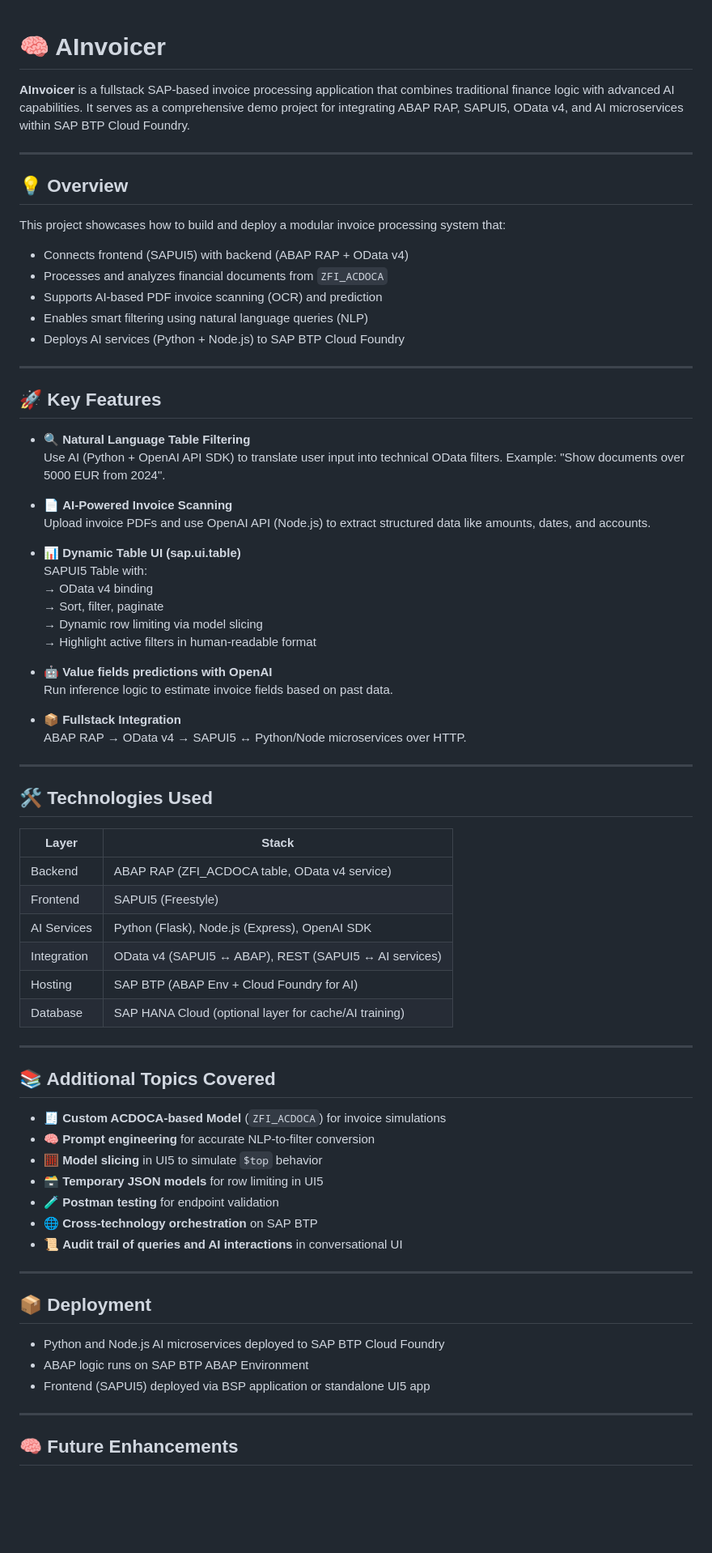
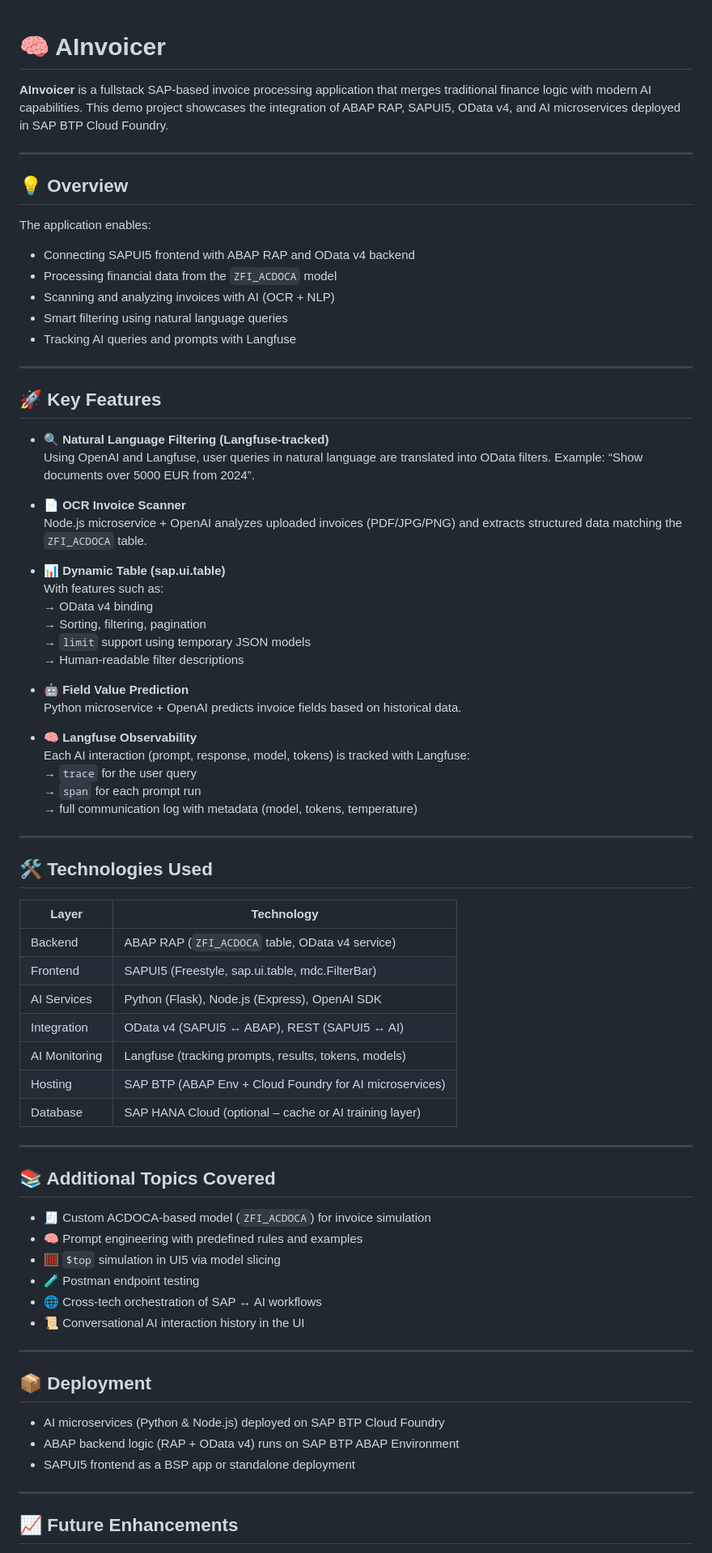
Before and after one commit to scaamp/AInvoicer, a Markdown page: README.md, the part around one of its changes. Shown at 81% size. Rendered like a GitHub page; blank space fills up the shorter version.

```diff
--- a/README.md
+++ b/README.md
@@ -1,76 +1,80 @@
+
 # 🧠 AInvoicer
 
-**AInvoicer** is a fullstack SAP-based invoice processing application that combines traditional finance logic with advanced AI capabilities. It serves as a comprehensive demo project for integrating ABAP RAP, SAPUI5, OData v4, and AI microservices within SAP BTP Cloud Foundry.
+**AInvoicer** is a fullstack SAP-based invoice processing application that merges traditional finance logic with modern AI capabilities. This demo project showcases the integration of ABAP RAP, SAPUI5, OData v4, and AI microservices deployed in SAP BTP Cloud Foundry.
 
 ---
 
 ## 💡 Overview
 
-This project showcases how to build and deploy a modular invoice processing system that:
+The application enables:
 
-- Connects frontend (SAPUI5) with backend (ABAP RAP + OData v4)
-- Processes and analyzes financial documents from `ZFI_ACDOCA`
-- Supports AI-based PDF invoice scanning (OCR) and prediction
-- Enables smart filtering using natural language queries (NLP)
-- Deploys AI services (Python + Node.js) to SAP BTP Cloud Foundry
+- Connecting SAPUI5 frontend with ABAP RAP and OData v4 backend
+- Processing financial data from the `ZFI_ACDOCA` model
+- Scanning and analyzing invoices with AI (OCR + NLP)
+- Smart filtering using natural language queries
+- Tracking AI queries and prompts with Langfuse
 
 ---
 
 ## 🚀 Key Features
 
-- 🔍 **Natural Language Table Filtering**
-  Use AI (Python + OpenAI API SDK) to translate user input into technical OData filters. Example: "Show documents over 5000 EUR from 2024".
+- 🔍 **Natural Language Filtering (Langfuse-tracked)**
+  Using OpenAI and Langfuse, user queries in natural language are translated into OData filters. Example: “Show documents over 5000 EUR from 2024”.
 
-- 📄 **AI-Powered Invoice Scanning**
-  Upload invoice PDFs and use OpenAI API (Node.js) to extract structured data like amounts, dates, and accounts.
+- 📄 **OCR Invoice Scanner**
+  Node.js microservice + OpenAI analyzes uploaded invoices (PDF/JPG/PNG) and extracts structured data matching the `ZFI_ACDOCA` table.
 
-- 📊 **Dynamic Table UI (sap.ui.table)**
-  SAPUI5 Table with:
+- 📊 **Dynamic Table (sap.ui.table)**
+  With features such as:
   → OData v4 binding
-  → Sort, filter, paginate
-  → Dynamic row limiting via model slicing
-  → Highlight active filters in human-readable format
+  → Sorting, filtering, pagination
+  → `limit` support using temporary JSON models
+  → Human-readable filter descriptions
 
-- 🤖 **Value fields predictions with OpenAI**
-  Run inference logic to estimate invoice fields based on past data.
+- 🤖 **Field Value Prediction**
+  Python microservice + OpenAI predicts invoice fields based on historical data.
 
-- 📦 **Fullstack Integration**
-  ABAP RAP → OData v4 → SAPUI5 ↔ Python/Node microservices over HTTP.
+- 🧠 **Langfuse Observability**
+  Each AI interaction (prompt, response, model, tokens) is tracked with Langfuse:
+  → `trace` for the user query
+  → `span` for each prompt run
+  → full communication log with metadata (model, tokens, temperature)
 
 ---
 
 ## 🛠️ Technologies Used
 
-| Layer        | Stack                                                     |
-|--------------|-----------------------------------------------------------|
-| Backend      | ABAP RAP (ZFI_ACDOCA table, OData v4 service)             |
-| Frontend     | SAPUI5 (Freestyle)                                        |
-| AI Services  | Python (Flask), Node.js (Express), OpenAI SDK             |
-| Integration  | OData v4 (SAPUI5 ↔ ABAP), REST (SAPUI5 ↔ AI services)         |
-| Hosting      | SAP BTP (ABAP Env + Cloud Foundry for AI)                 |
-| Database     | SAP HANA Cloud (optional layer for cache/AI training)     |
+| Layer         | Technology                                                    |
+|---------------|---------------------------------------------------------------|
+| Backend       | ABAP RAP (`ZFI_ACDOCA` table, OData v4 service)               |
+| Frontend      | SAPUI5 (Freestyle, sap.ui.table, mdc.FilterBar)               |
+| AI Services   | Python (Flask), Node.js (Express), OpenAI SDK                 |
+| Integration   | OData v4 (SAPUI5 ↔ ABAP), REST (SAPUI5 ↔ AI)                  |
+| AI Monitoring | Langfuse (tracking prompts, results, tokens, models)          |
+| Hosting       | SAP BTP (ABAP Env + Cloud Foundry for AI microservices)       |
+| Database      | SAP HANA Cloud (optional – cache or AI training layer)        |
 
 ---
 
 ## 📚 Additional Topics Covered
 
-- 🧾 **Custom ACDOCA-based Model** (`ZFI_ACDOCA`) for invoice simulations
-- 🧠 **Prompt engineering** for accurate NLP-to-filter conversion
-- 🧮 **Model slicing** in UI5 to simulate `$top` behavior
-- 🗃️ **Temporary JSON models** for row limiting in UI5
-- 🧪 **Postman testing** for endpoint validation
-- 🌐 **Cross-technology orchestration** on SAP BTP
-- 📜 **Audit trail of queries and AI interactions** in conversational UI
+- 🧾 Custom ACDOCA-based model (`ZFI_ACDOCA`) for invoice simulation
+- 🧠 Prompt engineering with predefined rules and examples
+- 🧮 `$top` simulation in UI5 via model slicing
+- 🧪 Postman endpoint testing
+- 🌐 Cross-tech orchestration of SAP ↔ AI workflows
+- 📜 Conversational AI interaction history in the UI
 
 ---
 
 ## 📦 Deployment
 
-- Python and Node.js AI microservices deployed to SAP BTP Cloud Foundry
-- ABAP logic runs on SAP BTP ABAP Environment
-- Frontend (SAPUI5) deployed via BSP application or standalone UI5 app
+- AI microservices (Python & Node.js) deployed on SAP BTP Cloud Foundry
+- ABAP backend logic (RAP + OData v4) runs on SAP BTP ABAP Environment
+- SAPUI5 frontend as a BSP app or standalone deployment
 
 ---
 
-## 🧠 Future Enhancements
+## 📈 Future Enhancements
 
```
Also changed, not shown: other parts of README.md (+92 -3 lines).
